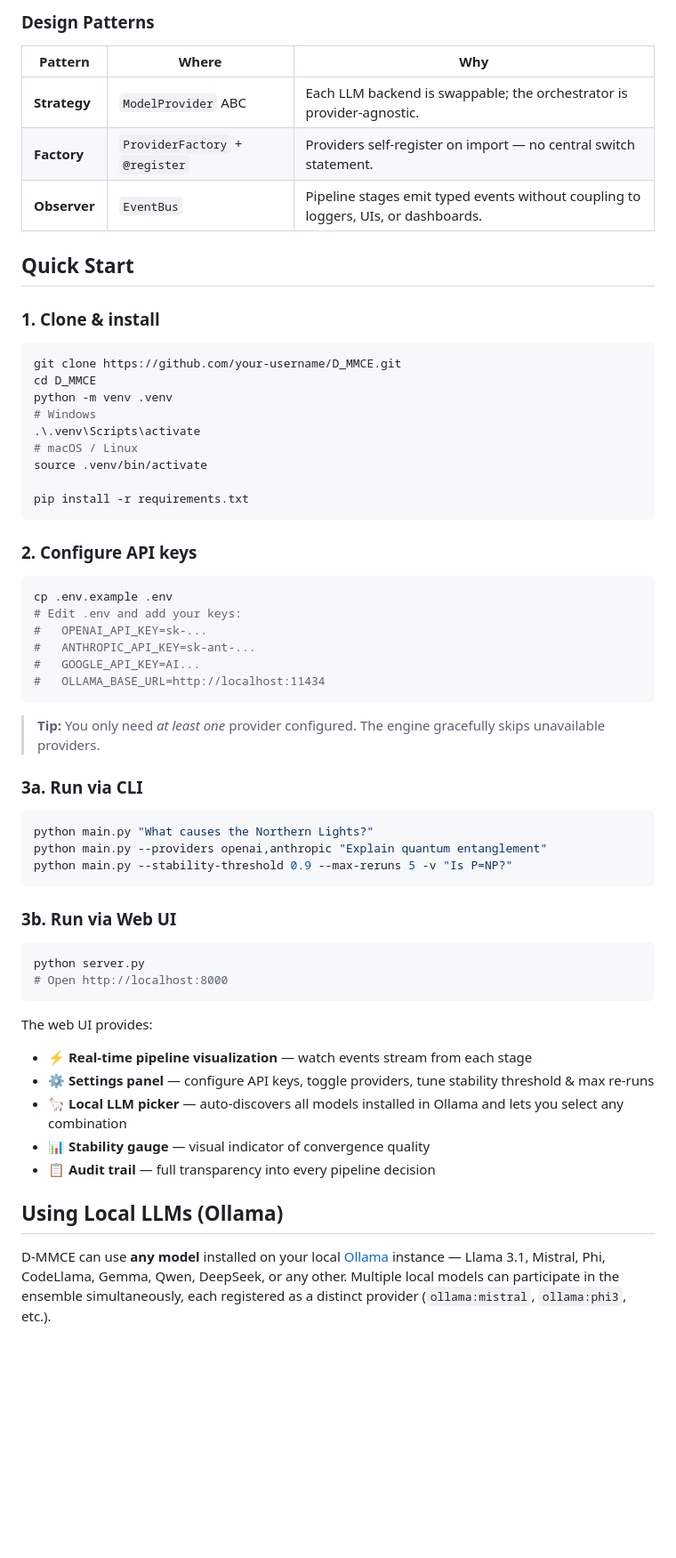
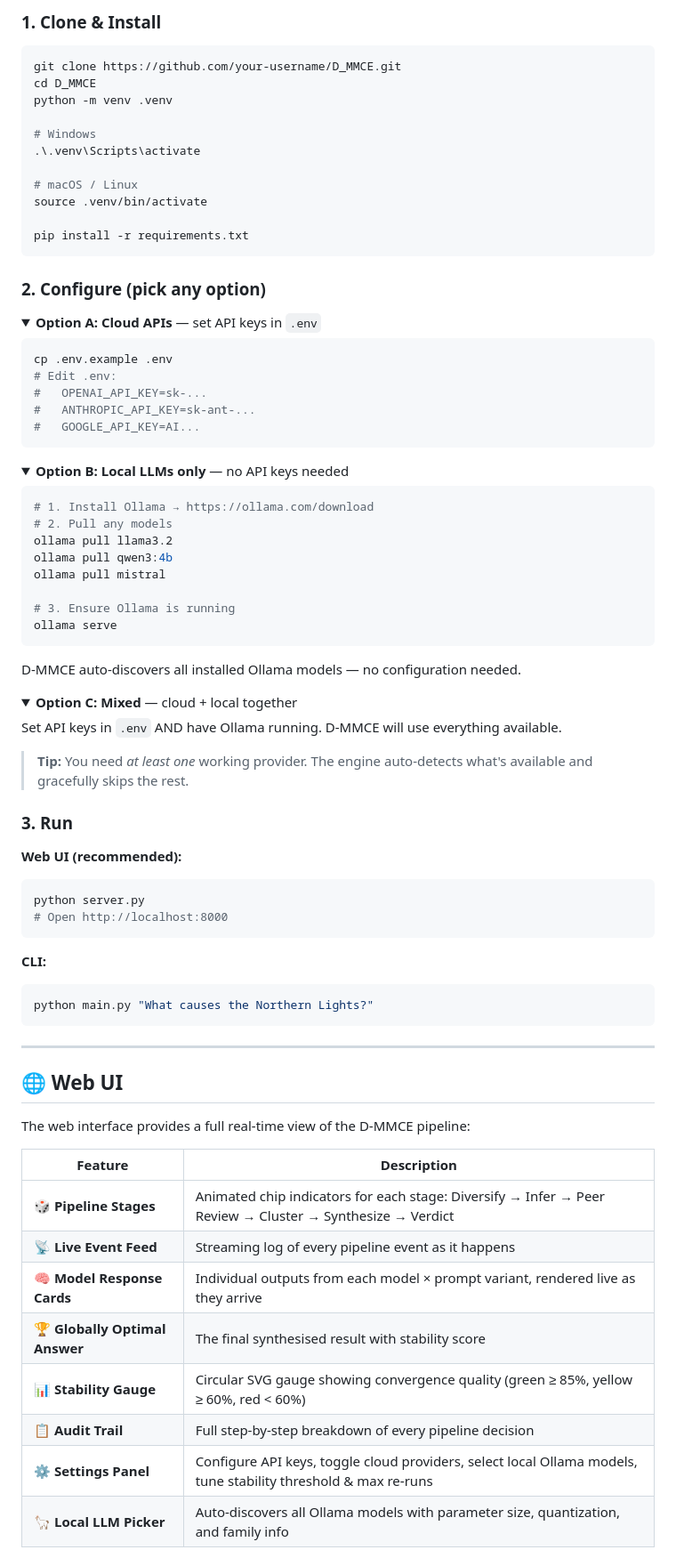
Before and after one commit to shahzad-r1zv1/D_MMCE, a Markdown page: README.md, the part around one of its changes. Shown at 89% size. GitHub-like rendering; folded sections open; blank space fills up the shorter version.

````diff
--- a/README.md
+++ b/README.md
@@ -108,63 +113,91 @@ D_MMCE/
 
-### Design Patterns
-
-| Pattern | Where | Why |
-|---|---|---|
-| **Strategy** | `ModelProvider` ABC | Each LLM backend is swappable; the orchestrator is provider-agnostic. |
-| **Factory** | `ProviderFactory` + `@register` | Providers self-register on import — no central switch statement. |
-| **Observer** | `EventBus` | Pipeline stages emit typed events without coupling to loggers, UIs, or dashboards. |
-
-## Quick Start
-
-### 1. Clone & install
+### 1. Clone & Install
 
 ```bash
 git clone https://github.com/your-username/D_MMCE.git
 cd D_MMCE
 python -m venv .venv
+
 # Windows
 .\.venv\Scripts\activate
+
 # macOS / Linux
 source .venv/bin/activate
 
 pip install -r requirements.txt
 ```
 
-### 2. Configure API keys
+### 2. Configure (pick any option)
+
+<details>
+<summary><b>Option A: Cloud APIs</b> — set API keys in <code>.env</code></summary>
 
 ```bash
 cp .env.example .env
-# Edit .env and add your keys:
+# Edit .env:
 #   OPENAI_API_KEY=sk-...
 #   ANTHROPIC_API_KEY=sk-ant-...
 #   GOOGLE_API_KEY=AI...
-#   OLLAMA_BASE_URL=http://localhost:11434
 ```
 
-> **Tip:** You only need _at least one_ provider configured. The engine gracefully skips unavailable providers.
+</details>
 
-### 3a. Run via CLI
+<details>
+<summary><b>Option B: Local LLMs only</b> — no API keys needed</summary>
 
 ```bash
-python main.py "What causes the Northern Lights?"
-python main.py --providers openai,anthropic "Explain quantum entanglement"
-python main.py --stability-threshold 0.9 --max-reruns 5 -v "Is P=NP?"
+# 1. Install Ollama → https://ollama.com/download
+# 2. Pull any models
+ollama pull llama3.2
+ollama pull qwen3:4b
+ollama pull mistral
+
+# 3. Ensure Ollama is running
+ollama serve
 ```
 
-### 3b. Run via Web UI
+D-MMCE auto-discovers all installed Ollama models — no configuration needed.
+
+</details>
+
+<details>
+<summary><b>Option C: Mixed</b> — cloud + local together</summary>
+
+Set API keys in `.env` AND have Ollama running. D-MMCE will use everything available.
+
+</details>
+
+> **Tip:** You need *at least one* working provider. The engine auto-detects what's available and gracefully skips the rest.
+
+### 3. Run
+
+**Web UI (recommended):**
 
 ```bash
 python server.py
 # Open http://localhost:8000
 ```
 
-The web UI provides:
-- ⚡ **Real-time pipeline visualization** — watch events stream from each stage
-- ⚙ **Settings panel** — configure API keys, toggle providers, tune stability threshold & max re-runs
-- 🦙 **Local LLM picker** — auto-discovers all models installed in Ollama and lets you select any combination
-- 📊 **Stability gauge** — visual indicator of convergence quality
-- 📋 **Audit trail** — full transparency into every pipeline decision
+**CLI:**
 
-## Using Local LLMs (Ollama)
+```bash
+python main.py "What causes the Northern Lights?"
+```
 
-D-MMCE can use **any model** installed on your local [Ollama](https://ollama.com) instance — Llama 3.1, Mistral, Phi, CodeLlama, Gemma, Qwen, DeepSeek, or any other. Multiple local models can participate in the ensemble simultaneously, each registered as a distinct provider (`ollama:mistral`, `ollama:phi3`, etc.).
+---
+
+## 🌐 Web UI
+
+The web interface provides a full real-time view of the D-MMCE pipeline:
+
+| Feature | Description |
+|---|---|
+| 🎲 **Pipeline Stages** | Animated chip indicators for each stage: Diversify → Infer → Peer Review → Cluster → Synthesize → Verdict |
+| 📡 **Live Event Feed** | Streaming log of every pipeline event as it happens |
+| 🧠 **Model Response Cards** | Individual outputs from each model × prompt variant, rendered live as they arrive |
+| 🏆 **Globally Optimal Answer** | The final synthesised result with stability score |
+| 📊 **Stability Gauge** | Circular SVG gauge showing convergence quality (green ≥ 85%, yellow ≥ 60%, red < 60%) |
+| 📋 **Audit Trail** | Full step-by-step breakdown of every pipeline decision |
+| ⚙️ **Settings Panel** | Configure API keys, toggle cloud providers, select local Ollama models, tune stability threshold & max re-runs |
+| 🦙 **Local LLM Picker** | Auto-discovers all Ollama models with parameter size, quantization, and family info |
+
````
Also changed, not shown: other parts of README.md (+242 -132 lines).
